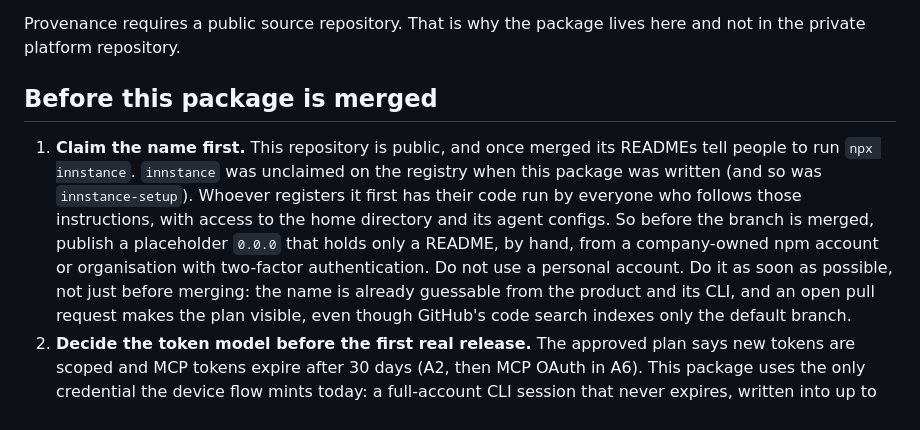
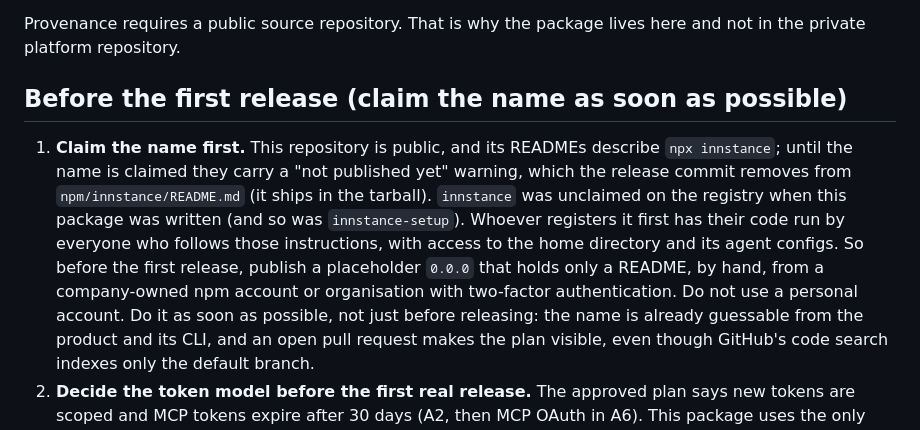
Before and after one commit to ImpossibleFinance/impossible-hosting-cli, a Markdown page: npm/innstance/RELEASING.md, the part around the change. Drawn GitHub-style.

Commit message:
npm/innstance: the README says the package is not published yet
The root README already warns not to install anything called innstance
from npm until the package is published; the package's own README, which
the root links to, told readers to run npx innstance unqualified. Claiming
the name stays the first step, now a gate before the first release, and
the release commit removes this note since the README ships in the
tarball.

```diff
--- a/npm/innstance/RELEASING.md
+++ b/npm/innstance/RELEASING.md
@@ -10,17 +10,19 @@ npm token is stored in this repository or its secrets.
 Provenance requires a public source repository. That is why the package lives
 here and not in the private platform repository.
 
-## Before this package is merged
+## Before the first release (claim the name as soon as possible)
 
-1. **Claim the name first.** This repository is public, and once merged its
-   READMEs tell people to run `npx innstance`. `innstance` was unclaimed on
+1. **Claim the name first.** This repository is public, and its READMEs
+   describe `npx innstance`; until the name is claimed they carry a "not
+   published yet" warning, which the release commit removes from
+   `npm/innstance/README.md` (it ships in the tarball). `innstance` was unclaimed on
    the registry when this package was written (and so was `innstance-setup`).
    Whoever registers it first has their code run by everyone who follows
    those instructions, with access to the home directory and its agent
-   configs. So before the branch is merged, publish a placeholder `0.0.0`
+   configs. So before the first release, publish a placeholder `0.0.0`
    that holds only a README, by hand, from a company-owned npm account or
    organisation with two-factor authentication. Do not use a personal
-   account. Do it as soon as possible, not just before merging: the name
+   account. Do it as soon as possible, not just before releasing: the name
    is already guessable from the product and its CLI, and an open pull
    request makes the plan visible, even though GitHub's code search
    indexes only the default branch.
```
Also changed, not shown: npm/innstance/README.md (+5 -0 lines).
